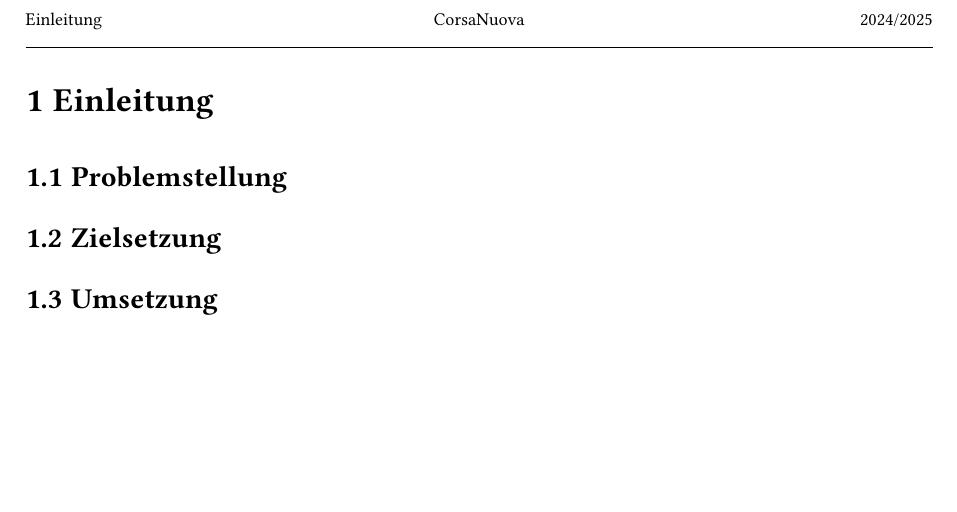
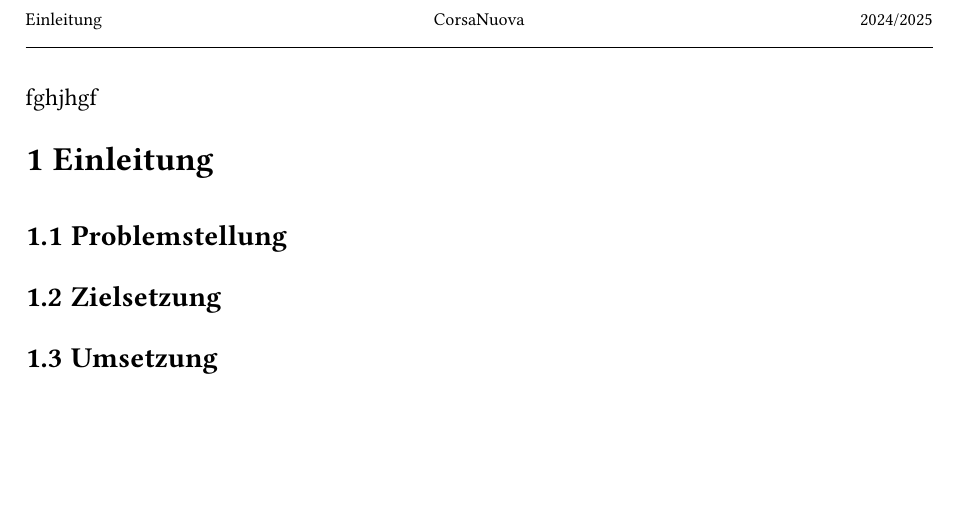
Before and after one commit to 06Moritz/DiplomProjekt, a Typst document (main.typ): part of page 9 of 21, cut so that both start at the same text. Compiled offline with Typst 0.15; a missing font is replaced by an installed copy or a similar font.

Commit message:
modified:   main.typ

```diff
--- a/main.typ
+++ b/main.typ
@@ -19,7 +19,7 @@
   schuljahr: schuljahr,
   schule: schule
 )
-
+fghjhgf
 // Alle
 #aktueller_autor.update(author1 + ", " + author2 + ",\n" + author3 + ", " + klasse)
 
```
